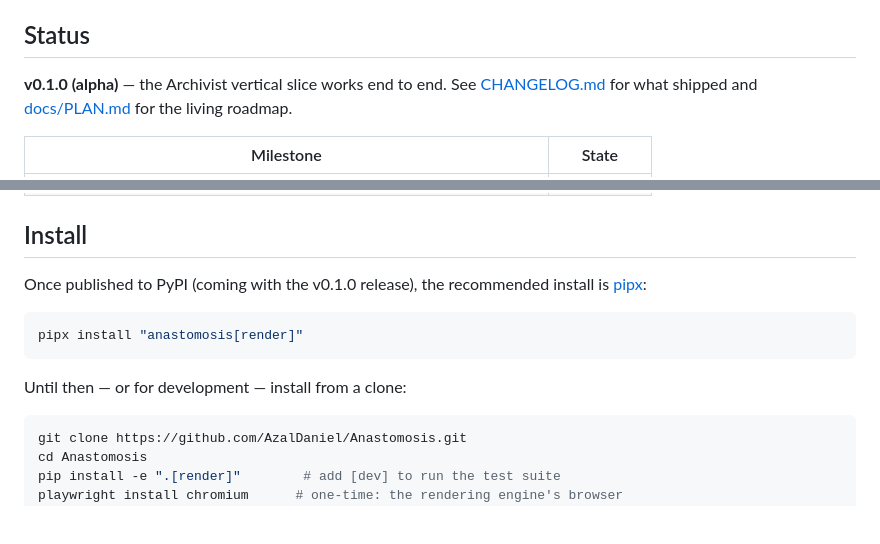
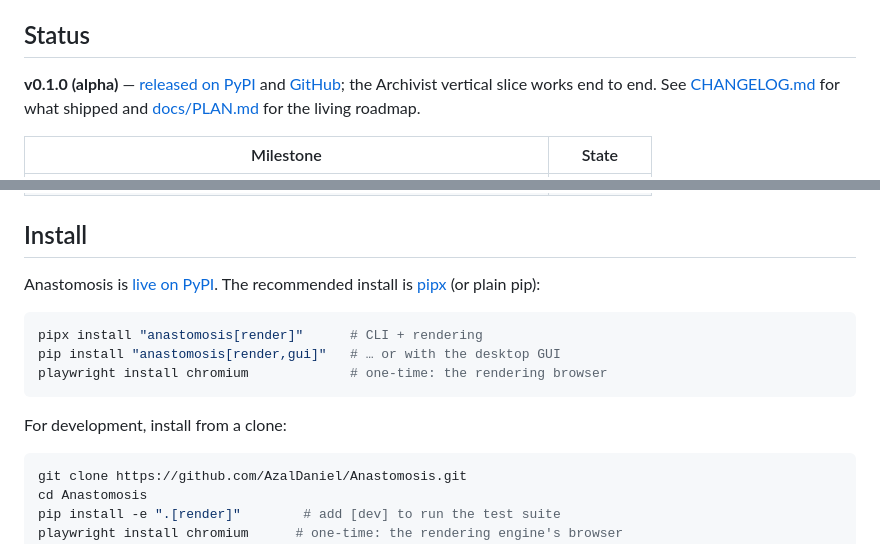
Before and after one commit to AzalDaniel/Anastomosis, a Markdown page: README.md, 2 parts joined by grey strips. GitHub-like rendering; blank space fills up the shorter version.

Commit message:
docs: README install section reflects the live PyPI release
anastomosis 0.1.0 is published (PyPI Trusted Publishing fired on the
v0.1.0 tag; wheel + sdist live; GitHub release drafted by the
maintainer). The install section moves from future to present tense,
links the PyPI project and the GitHub release, and shows the pipx and
pip[render,gui] one-liners verified against a real Windows install.

Docs only; gate unchanged (704 passed, 1 skipped, PHI scan clean).

https://claude.ai/code/session_017hdKZRUxKqfm9AC6p4nN7A
Signed-off-by: Azal Daniel <arabicphysicist@gmail.com>

````diff
--- a/README.md
+++ b/README.md
@@ -40,7 +40,9 @@ Your records never leave your machine.
 
 ## Status
 
-**v0.1.0 (alpha)** — the Archivist vertical slice works end to end. See
+**v0.1.0 (alpha)** — [released on PyPI](https://pypi.org/project/anastomosis/)
+and [GitHub](https://github.com/AzalDaniel/Anastomosis/releases/tag/v0.1.0);
+the Archivist vertical slice works end to end. See
 [CHANGELOG.md](CHANGELOG.md) for what shipped and
 [docs/PLAN.md](docs/PLAN.md) for the living roadmap.
 
@@ -64,14 +66,16 @@ Your records never leave your machine.
 
 ## Install
 
-Once published to PyPI (coming with the v0.1.0 release), the recommended
-install is [pipx](https://pipx.pypa.io/):
+Anastomosis is [live on PyPI](https://pypi.org/project/anastomosis/). The
+recommended install is [pipx](https://pipx.pypa.io/) (or plain pip):
 
 ```bash
-pipx install "anastomosis[render]"
+pipx install "anastomosis[render]"      # CLI + rendering
+pip install "anastomosis[render,gui]"   # … or with the desktop GUI
+playwright install chromium             # one-time: the rendering browser
 ```
 
-Until then — or for development — install from a clone:
+For development, install from a clone:
 
 ```bash
 git clone https://github.com/AzalDaniel/Anastomosis.git
````
